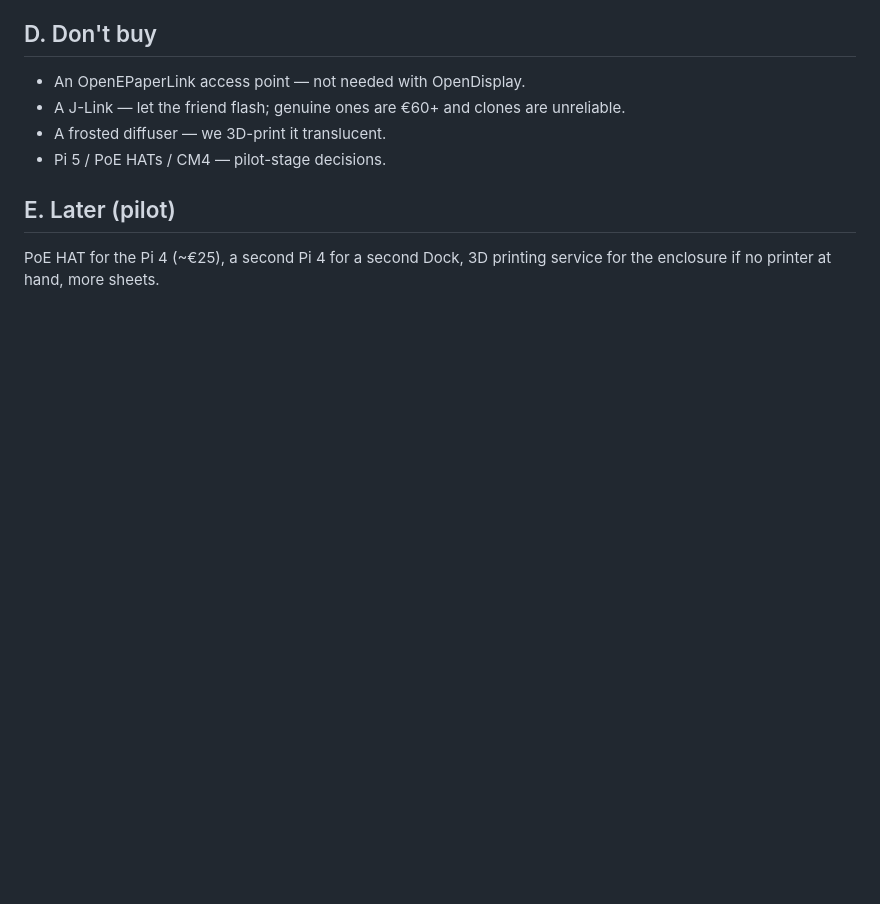
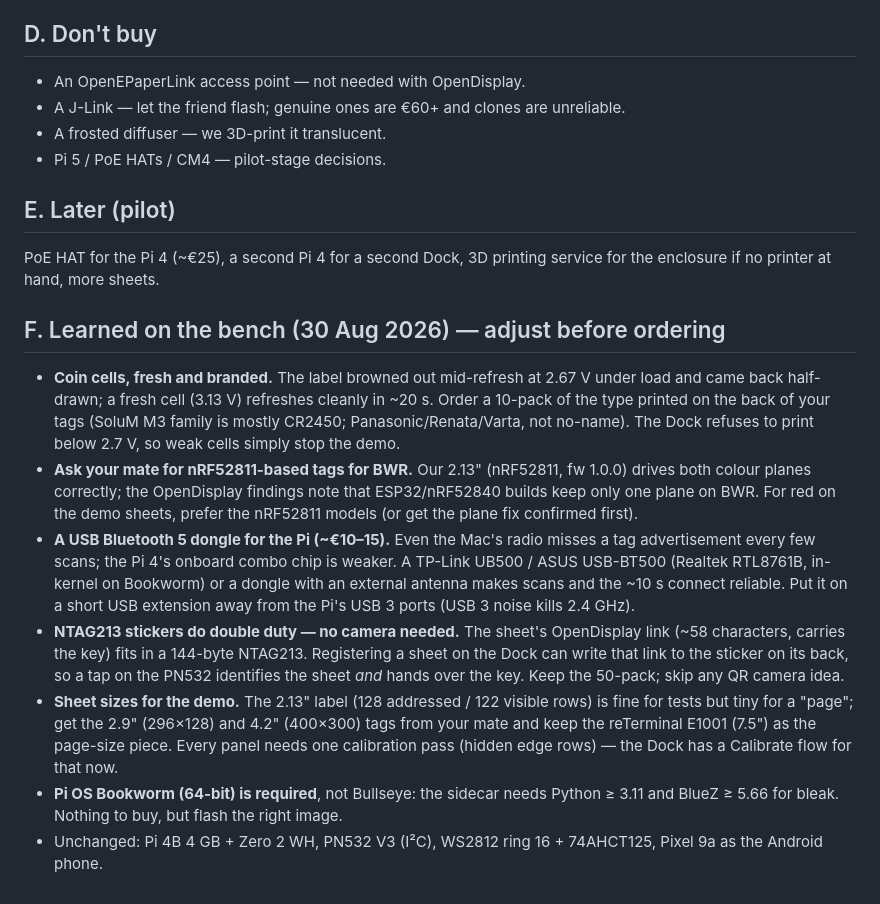
Before and after one commit to rouvenfalkewitz/repaper, a Markdown page: docs/11-shopping-list.md, the part around the change. Drawn GitHub-style; blank space fills up the shorter version.

Commit message:
Shopping list: bench learnings — fresh coin cells, nRF52811 tags for BWR, USB BLE dongle for the Pi, NTAG carries the OD link, Bookworm required
Co-Authored-By: Claude Fable 5 <noreply@anthropic.com>
Claude-Session: https://claude.ai/code/session_01D6if38kCApc7n9Qnz9qarc

```diff
--- a/docs/11-shopping-list.md
+++ b/docs/11-shopping-list.md
@@ -37,3 +37,13 @@ Prices are approximate (August 2026, Germany, incl. VAT). Links are to typical s
 ## E. Later (pilot)
 
 PoE HAT for the Pi 4 (~€25), a second Pi 4 for a second Dock, 3D printing service for the enclosure if no printer at hand, more sheets.
+
+## F. Learned on the bench (30 Aug 2026) — adjust before ordering
+
+- **Coin cells, fresh and branded.** The label browned out mid-refresh at 2.67 V under load and came back half-drawn; a fresh cell (3.13 V) refreshes cleanly in ~20 s. Order a 10-pack of the type printed on the back of your tags (SoluM M3 family is mostly CR2450; Panasonic/Renata/Varta, not no-name). The Dock refuses to print below 2.7 V, so weak cells simply stop the demo.
+- **Ask your mate for nRF52811-based tags for BWR.** Our 2.13" (nRF52811, fw 1.0.0) drives both colour planes correctly; the OpenDisplay findings note that ESP32/nRF52840 builds keep only one plane on BWR. For red on the demo sheets, prefer the nRF52811 models (or get the plane fix confirmed first).
+- **A USB Bluetooth 5 dongle for the Pi (~€10–15).** Even the Mac's radio misses a tag advertisement every few scans; the Pi 4's onboard combo chip is weaker. A TP-Link UB500 / ASUS USB-BT500 (Realtek RTL8761B, in-kernel on Bookworm) or a dongle with an external antenna makes scans and the ~10 s connect reliable. Put it on a short USB extension away from the Pi's USB 3 ports (USB 3 noise kills 2.4 GHz).
+- **NTAG213 stickers do double duty — no camera needed.** The sheet's OpenDisplay link (~58 characters, carries the key) fits in a 144-byte NTAG213. Registering a sheet on the Dock can write that link to the sticker on its back, so a tap on the PN532 identifies the sheet *and* hands over the key. Keep the 50-pack; skip any QR camera idea.
+- **Sheet sizes for the demo.** The 2.13" label (128 addressed / 122 visible rows) is fine for tests but tiny for a "page"; get the 2.9" (296×128) and 4.2" (400×300) tags from your mate and keep the reTerminal E1001 (7.5") as the page-size piece. Every panel needs one calibration pass (hidden edge rows) — the Dock has a Calibrate flow for that now.
+- **Pi OS Bookworm (64-bit) is required**, not Bullseye: the sidecar needs Python ≥ 3.11 and BlueZ ≥ 5.66 for bleak. Nothing to buy, but flash the right image.
+- Unchanged: Pi 4B 4 GB + Zero 2 WH, PN532 V3 (I²C), WS2812 ring 16 + 74AHCT125, Pixel 9a as the Android phone.
```
